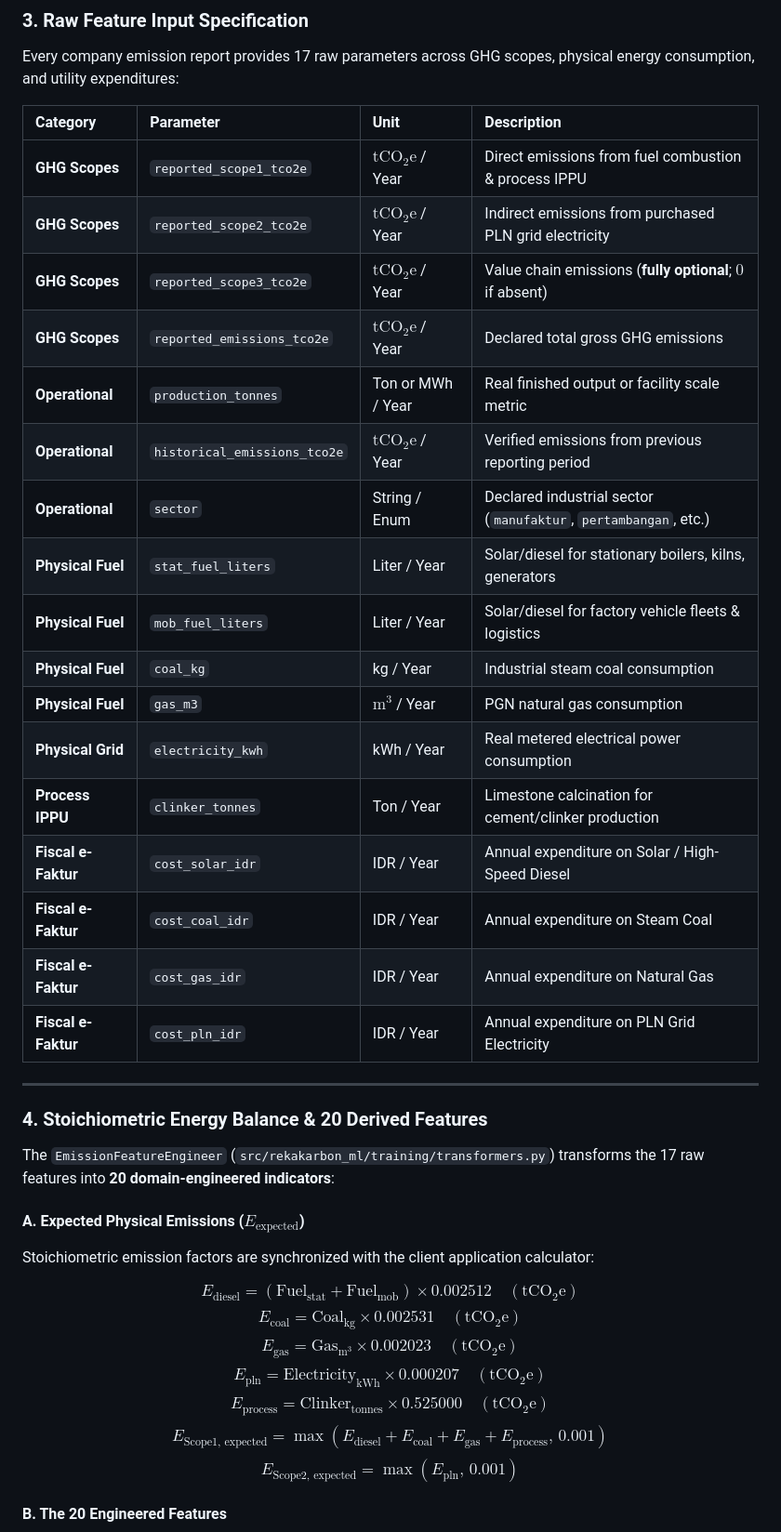
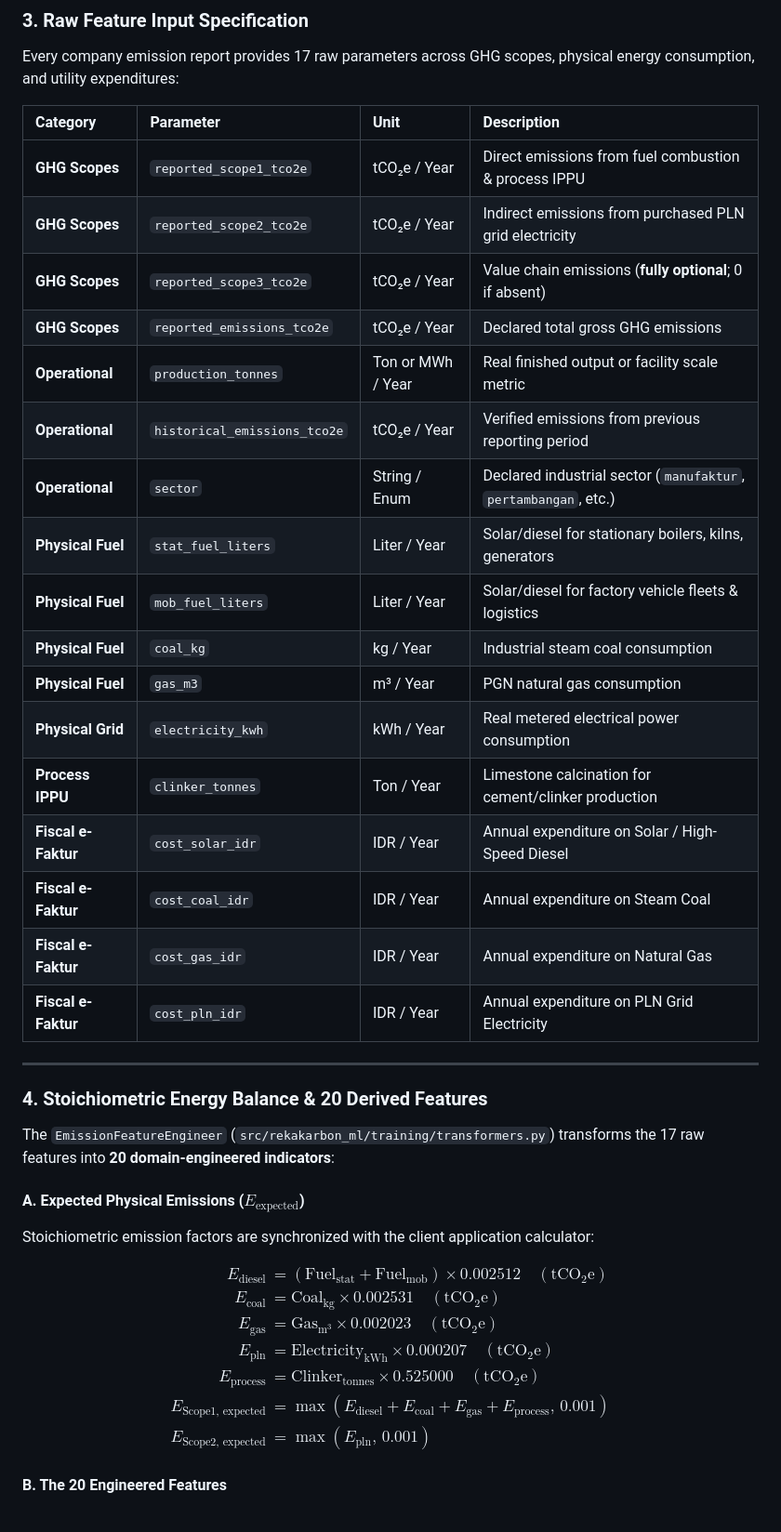
Before and after one commit to SYNETRATECH/RekaKarbon, a Markdown page: ml/README.md, the part around one of its changes. Shown at 93% size. Rendered like a GitHub page.

```diff
--- a/ml/README.md
+++ b/ml/README.md
@@ -166,25 +167,25 @@ Rather than generating arbitrary random numbers, the engine enforces strict phys
 
 Every company emission report provides 17 raw parameters across GHG scopes, physical energy consumption, and utility expenditures:
 
-| Category            | Parameter                    | Unit                          | Description                                                     |
-| :------------------ | :--------------------------- | :---------------------------- | :-------------------------------------------------------------- |
-| **GHG Scopes**      | `reported_scope1_tco2e`      | $\text{tCO}_2\text{e}$ / Year | Direct emissions from fuel combustion & process IPPU            |
-| **GHG Scopes**      | `reported_scope2_tco2e`      | $\text{tCO}_2\text{e}$ / Year | Indirect emissions from purchased PLN grid electricity          |
-| **GHG Scopes**      | `reported_scope3_tco2e`      | $\text{tCO}_2\text{e}$ / Year | Value chain emissions (**fully optional**; $0$ if absent)       |
-| **GHG Scopes**      | `reported_emissions_tco2e`   | $\text{tCO}_2\text{e}$ / Year | Declared total gross GHG emissions                              |
-| **Operational**     | `production_tonnes`          | Ton or MWh / Year             | Real finished output or facility scale metric                   |
-| **Operational**     | `historical_emissions_tco2e` | $\text{tCO}_2\text{e}$ / Year | Verified emissions from previous reporting period               |
-| **Operational**     | `sector`                     | String / Enum                 | Declared industrial sector (`manufaktur`, `pertambangan`, etc.) |
-| **Physical Fuel**   | `stat_fuel_liters`           | Liter / Year                  | Solar/diesel for stationary boilers, kilns, generators          |
-| **Physical Fuel**   | `mob_fuel_liters`            | Liter / Year                  | Solar/diesel for factory vehicle fleets & logistics             |
-| **Physical Fuel**   | `coal_kg`                    | kg / Year                     | Industrial steam coal consumption                               |
-| **Physical Fuel**   | `gas_m3`                     | $\text{m}^3$ / Year           | PGN natural gas consumption                                     |
-| **Physical Grid**   | `electricity_kwh`            | kWh / Year                    | Real metered electrical power consumption                       |
-| **Process IPPU**    | `clinker_tonnes`             | Ton / Year                    | Limestone calcination for cement/clinker production             |
-| **Fiscal e-Faktur** | `cost_solar_idr`             | IDR / Year                    | Annual expenditure on Solar / High-Speed Diesel                 |
-| **Fiscal e-Faktur** | `cost_coal_idr`              | IDR / Year                    | Annual expenditure on Steam Coal                                |
-| **Fiscal e-Faktur** | `cost_gas_idr`               | IDR / Year                    | Annual expenditure on Natural Gas                               |
-| **Fiscal e-Faktur** | `cost_pln_idr`               | IDR / Year                    | Annual expenditure on PLN Grid Electricity                      |
+| Category            | Parameter                    | Unit              | Description                                                     |
+| :------------------ | :--------------------------- | :---------------- | :-------------------------------------------------------------- |
+| **GHG Scopes**      | `reported_scope1_tco2e`      | tCO₂e / Year      | Direct emissions from fuel combustion & process IPPU            |
+| **GHG Scopes**      | `reported_scope2_tco2e`      | tCO₂e / Year      | Indirect emissions from purchased PLN grid electricity          |
+| **GHG Scopes**      | `reported_scope3_tco2e`      | tCO₂e / Year      | Value chain emissions (**fully optional**; 0 if absent)         |
+| **GHG Scopes**      | `reported_emissions_tco2e`   | tCO₂e / Year      | Declared total gross GHG emissions                              |
+| **Operational**     | `production_tonnes`          | Ton or MWh / Year | Real finished output or facility scale metric                   |
+| **Operational**     | `historical_emissions_tco2e` | tCO₂e / Year      | Verified emissions from previous reporting period               |
+| **Operational**     | `sector`                     | String / Enum     | Declared industrial sector (`manufaktur`, `pertambangan`, etc.) |
+| **Physical Fuel**   | `stat_fuel_liters`           | Liter / Year      | Solar/diesel for stationary boilers, kilns, generators          |
+| **Physical Fuel**   | `mob_fuel_liters`            | Liter / Year      | Solar/diesel for factory vehicle fleets & logistics             |
+| **Physical Fuel**   | `coal_kg`                    | kg / Year         | Industrial steam coal consumption                               |
+| **Physical Fuel**   | `gas_m3`                     | m³ / Year         | PGN natural gas consumption                                     |
+| **Physical Grid**   | `electricity_kwh`            | kWh / Year        | Real metered electrical power consumption                       |
+| **Process IPPU**    | `clinker_tonnes`             | Ton / Year        | Limestone calcination for cement/clinker production             |
+| **Fiscal e-Faktur** | `cost_solar_idr`             | IDR / Year        | Annual expenditure on Solar / High-Speed Diesel                 |
+| **Fiscal e-Faktur** | `cost_coal_idr`              | IDR / Year        | Annual expenditure on Steam Coal                                |
+| **Fiscal e-Faktur** | `cost_gas_idr`               | IDR / Year        | Annual expenditure on Natural Gas                               |
+| **Fiscal e-Faktur** | `cost_pln_idr`               | IDR / Year        | Annual expenditure on PLN Grid Electricity                      |
 
 ---
 
@@ -196,13 +197,17 @@ The `EmissionFeatureEngineer` (`src/rekakarbon_ml/training/transformers.py`) tra
 
 Stoichiometric emission factors are synchronized with the client application calculator:
 
-$$E_{\text{diesel}} = (\text{Fuel}_{\text{stat}} + \text{Fuel}_{\text{mob}}) \times 0.002512 \quad (\text{tCO}_2\text{e})$$
-$$E_{\text{coal}} = \text{Coal}_{\text{kg}} \times 0.002531 \quad (\text{tCO}_2\text{e})$$
-$$E_{\text{gas}} = \text{Gas}_{\text{m}^3} \times 0.002023 \quad (\text{tCO}_2\text{e})$$
-$$E_{\text{pln}} = \text{Electricity}_{\text{kWh}} \times 0.000207 \quad (\text{tCO}_2\text{e})$$
-$$E_{\text{process}} = \text{Clinker}_{\text{tonnes}} \times 0.525000 \quad (\text{tCO}_2\text{e})$$
-$$E_{\text{Scope1, expected}} = \max(E_{\text{diesel}} + E_{\text{coal}} + E_{\text{gas}} + E_{\text{process}},\, 0.001)$$
-$$E_{\text{Scope2, expected}} = \max(E_{\text{pln}},\, 0.001)$$
+$$
+\begin{aligned}
+E_{\text{diesel}} &= (\text{Fuel}_{\text{stat}} + \text{Fuel}_{\text{mob}}) \times 0.002512 \quad (\text{tCO}_2\text{e}) \\
+E_{\text{coal}} &= \text{Coal}_{\text{kg}} \times 0.002531 \quad (\text{tCO}_2\text{e}) \\
+E_{\text{gas}} &= \text{Gas}_{\text{m}^3} \times 0.002023 \quad (\text{tCO}_2\text{e}) \\
+E_{\text{pln}} &= \text{Electricity}_{\text{kWh}} \times 0.000207 \quad (\text{tCO}_2\text{e}) \\
+E_{\text{process}} &= \text{Clinker}_{\text{tonnes}} \times 0.525000 \quad (\text{tCO}_2\text{e}) \\
+E_{\text{Scope1, expected}} &= \max(E_{\text{diesel}} + E_{\text{coal}} + E_{\text{gas}} + E_{\text{process}},\, 0.001) \\
+E_{\text{Scope2, expected}} &= \max(E_{\text{pln}},\, 0.001)
+\end{aligned}
+$$
 
 #### B. The 20 Engineered Features
 
```
Also changed, not shown: other parts of ml/README.md (+38 -35 lines), README.md (+11 -11 lines).
